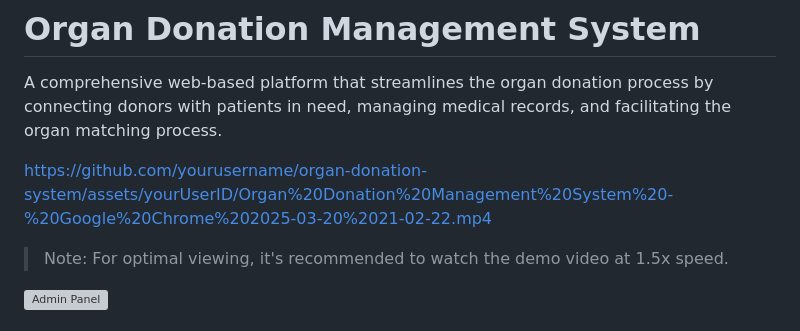
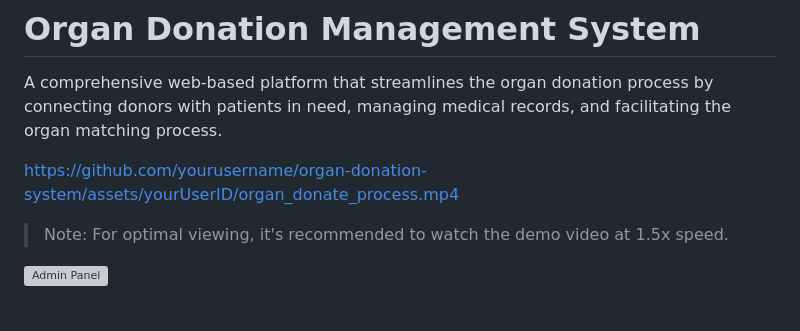
Before and after one commit to rameshbhopale02/organ-management, a Markdown page: README.md, the part around the change. GitHub-like rendering; grey boxes are pictures that could not be loaded.

Commit message:
video change

```diff
--- a/README.md
+++ b/README.md
@@ -2,7 +2,7 @@
 
 A comprehensive web-based platform that streamlines the organ donation process by connecting donors with patients in need, managing medical records, and facilitating the organ matching process.
 
-https://github.com/yourusername/organ-donation-system/assets/yourUserID/Organ%20Donation%20Management%20System%20-%20Google%20Chrome%202025-03-20%2021-02-22.mp4
+https://github.com/yourusername/organ-donation-system/assets/yourUserID/organ_donate_process.mp4
 
 > Note: For optimal viewing, it's recommended to watch the demo video at 1.5x speed.
 
```
